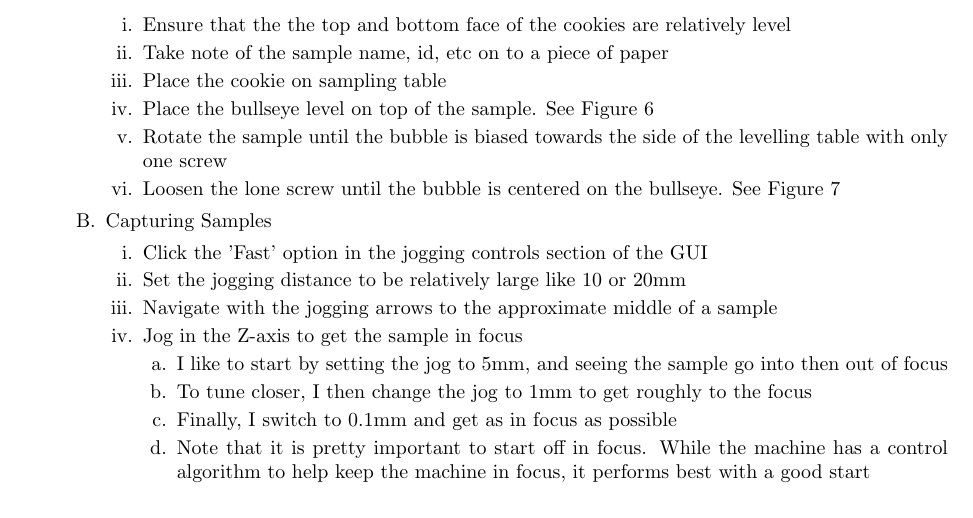
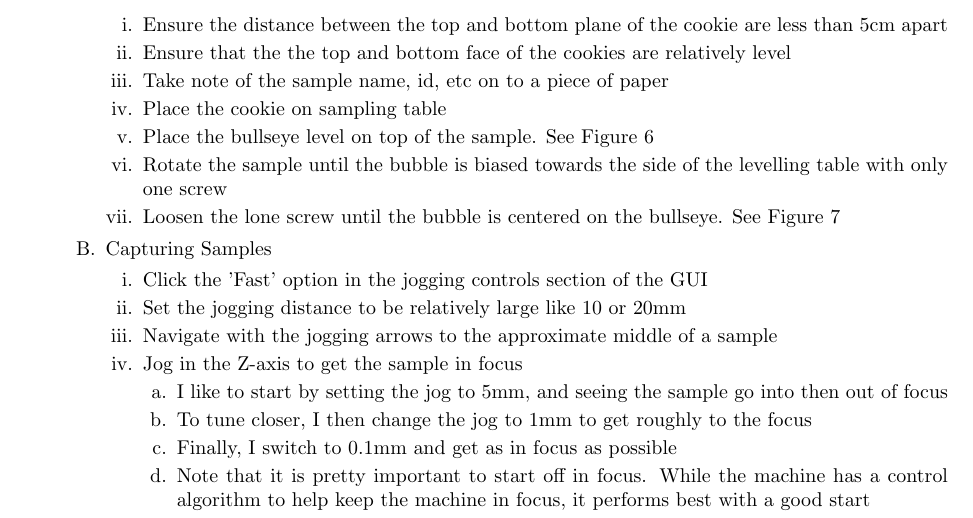
Before and after one commit to temporalecologylab/TreeRings, a LaTeX document (docs/writing/operation_manual.tex): part of page 2 of 11, cut at the place of the change. Compiled offline with pdfLaTeX.

Commit message:
Adding another size constraint to cookie

```diff
--- a/docs/writing/operation_manual.tex
+++ b/docs/writing/operation_manual.tex
@@ -58,6 +58,7 @@
 	\begin{enumerate}
 	\item Sample levelling
 		\begin{enumerate}
+        \item Ensure the distance between the top and bottom plane of the cookie are less than 5cm apart
 		\item Ensure that the the top and bottom face of the cookies are relatively level
         \item Take note of the sample name, id, etc on to a piece of paper
 		\item Place the cookie on sampling table
```
